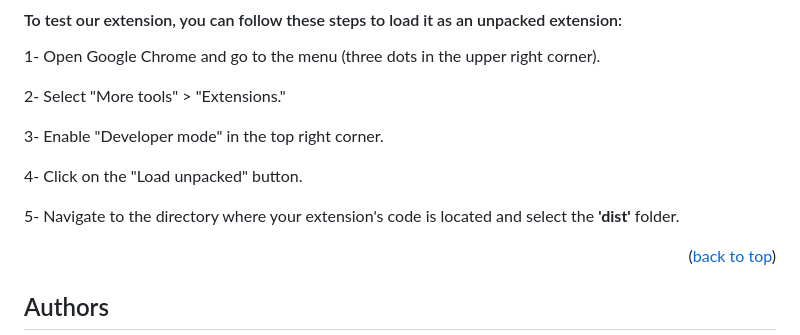
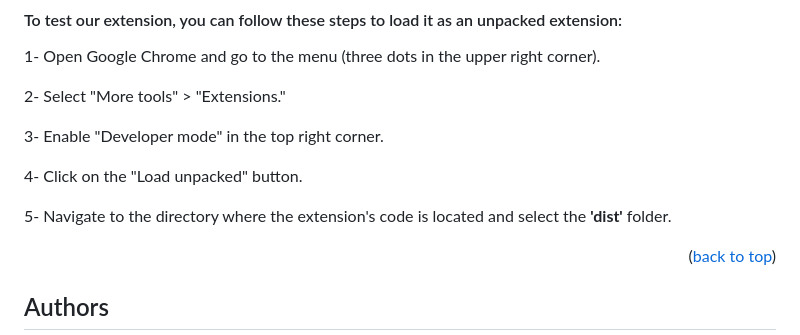
Before and after one commit to Hisoka37/AimHigh-Chrome-Extension, a Markdown page: README.md, the part around the change printed below. GitHub-like rendering.

```diff
--- a/README.md
+++ b/README.md
@@ -102,7 +102,7 @@ npm run dev
 
 4- Click on the "Load unpacked" button.
 
-5- Navigate to the directory where your extension's code is located and select the **'dist'** folder.
+5- Navigate to the directory where the extension's code is located and select the **'dist'** folder.
 
 
 <p align="right">(<a href="#readme-top">back to top</a>)</p>
```
Also changed, not shown: other parts of README.md (+2 -2 lines).
